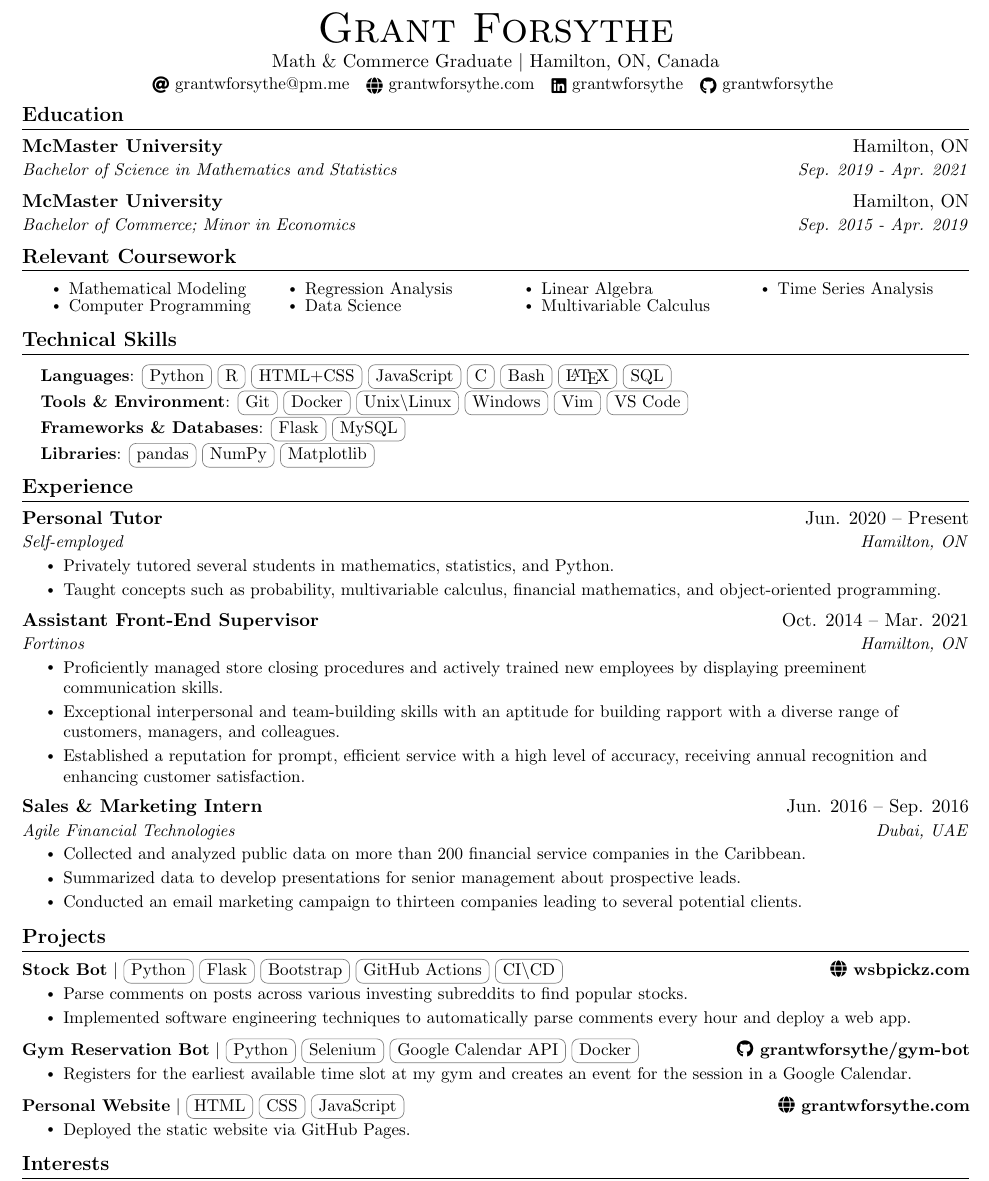
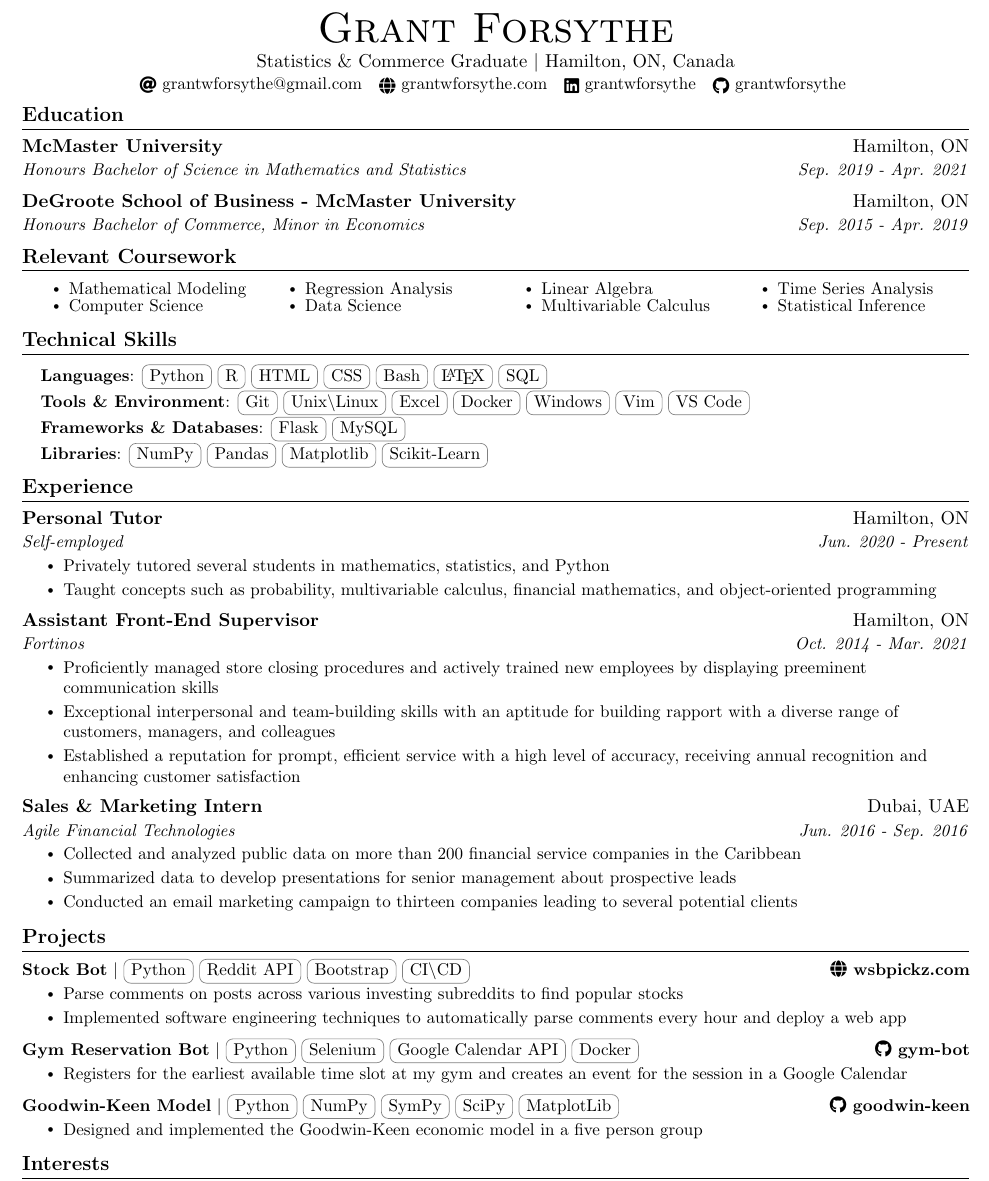
Before and after one commit to grantwforsythe/resume, a LaTeX CV (resume.tex): part of the page, cut so that both start at the same text. Compiled offline with pdfLaTeX.

Commit message:
Change email address and add economic model to project

```diff
--- a/resume.tex
+++ b/resume.tex
@@ -127,8 +127,8 @@
 %----------HEADING----------
 \begin{center}
     {\Huge \scshape Grant Forsythe} \\ \vspace{1pt}
-    Math \& Commerce Graduate $\vert$ Hamilton, ON, Canada \\ \vspace{1pt}
-    \small \raisebox{-0.1\height}\faAt\ \href{mailto:grantwforsythe@pm.me}{grantwforsythe@pm.me} ~ \href{https://www.grantwforsythe.com}{\raisebox{-0.2\height}\faGlobe\  grantwforsythe.com} ~
+    Statistics \& Commerce Graduate $\vert$ Hamilton, ON, Canada \\ \vspace{1pt}
+    \small \raisebox{-0.1\height}\faAt\ \href{mailto:grantwforsythe@gmail.com}{grantwforsythe@gmail.com} ~ \href{https://www.grantwforsythe.com}{\raisebox{-0.2\height}\faGlobe\  grantwforsythe.com} ~
     \href{https://linkedin.com/in/grantwforsythe/}{\raisebox{-0.2\height}\faLinkedin\ grantwforsythe}  ~
     \href{https://github.com/grantwforsythe}{\raisebox{-0.2\height}\faGithub\ grantwforsythe}
     \vspace{-8pt}
@@ -139,10 +139,10 @@
   \resumeSubHeadingListStart
     \resumeSubheading
       {McMaster University}{Hamilton, ON}
-      {Bachelor of Science in Mathematics and Statistics}{Sep. 2019 - Apr. 2021}
+      {Honours Bachelor of Science in Mathematics and Statistics}{Sep. 2019 - Apr. 2021}
     \resumeSubheading
-      {McMaster University}{Hamilton, ON}
-      {Bachelor of Commerce; Minor in Economics}{Sep. 2015 - Apr. 2019}
+      {DeGroote School of Business - McMaster University}{Hamilton, ON}
+      {Honours Bachelor of Commerce, Minor in Economics}{Sep. 2015 - Apr. 2019}
   \resumeSubHeadingListEnd
 \vspace{-13pt}
 
@@ -152,12 +152,13 @@
         \begin{multicols}{4}
             \begin{itemize}[itemsep=-5pt, parsep=3pt]
                 \item\small Mathematical Modeling
-                \item Computer Programming
+                \item Computer Science
                 \item Regression Analysis
                 \item Data Science
                 \item Linear Algebra
                 \item Multivariable Calculus
                 \item Time Series Analysis
+                \item Statistical Inference
             \end{itemize}
         \end{multicols}
         \vspace*{2.0\multicolsep}
@@ -168,10 +169,10 @@
 \section{Technical Skills}
  \begin{itemize}[leftmargin=0.15in, label={}]
     \small{\item{
-     \textbf{Languages}{: \cvtag{Python}\cvtag{R}\cvtag{HTML+CSS}\cvtag{JavaScript}\cvtag{C}\cvtag{Bash}\cvtag{\LaTeX}\cvtag{SQL}} \\
-     \textbf{Tools \& Environment}{: \cvtag{Git}\cvtag{Docker}\cvtag{Unix\textbackslash{Linux}}\cvtag{Windows}\cvtag{Vim}\cvtag{VS Code}} \\
+     \textbf{Languages}{: \cvtag{Python}\cvtag{R}\cvtag{HTML}\cvtag{CSS}\cvtag{Bash}\cvtag{\LaTeX}\cvtag{SQL}} \\
+     \textbf{Tools \& Environment}{: \cvtag{Git}\cvtag{Unix\textbackslash{Linux}}\cvtag{Excel}\cvtag{Docker}\cvtag{Windows}\cvtag{Vim}\cvtag{VS Code}} \\
      \textbf{Frameworks \& Databases}{: \cvtag{Flask}\cvtag{MySQL}} \\
- 	 \textbf{Libraries}{: \cvtag{pandas}\cvtag{NumPy}\cvtag{Matplotlib}}}}
+ 	 \textbf{Libraries}{: \cvtag{NumPy}\cvtag{Pandas}\cvtag{Matplotlib}\cvtag{Scikit-Learn}}}}
  \end{itemize}
 \vspace{-20pt}
 
@@ -180,29 +181,29 @@
   \resumeSubHeadingListStart
 
     \resumeSubheading
-      {Personal Tutor}{Jun. 2020 -- Present}
-      {Self-employed}{Hamilton, ON}
+      {Personal Tutor}{Hamilton, ON}
+      {Self-employed}{Jun. 2020 - Present}
       \resumeItemListStart
-        \resumeItem{Privately tutored several students in mathematics, statistics, and Python.}
-        \resumeItem{Taught concepts such as probability, multivariable calculus, financial mathematics, and object-oriented programming.}
+        \resumeItem{Privately tutored several students in mathematics, statistics, and Python}
+        \resumeItem{Taught concepts such as probability, multivariable calculus, financial mathematics, and object-oriented programming}
       \resumeItemListEnd
 
     \resumeSubheading
-      {Assistant Front-End Supervisor}{Oct. 2014 -- Mar. 2021}
-      {Fortinos}{Hamilton, ON}
+      {Assistant Front-End Supervisor}{Hamilton, ON}
+      {Fortinos}{Oct. 2014 - Mar. 2021}
       \resumeItemListStart
-        \resumeItem{Proficiently managed store closing procedures and actively trained new employees by displaying preeminent communication skills.}
-        \resumeItem{Exceptional interpersonal and team-building skills with an aptitude for building rapport with a diverse range of customers, managers, and colleagues.}
-        \resumeItem{Established a reputation for prompt, efficient service with a high level of accuracy, receiving annual recognition and enhancing customer satisfaction.}
+        \resumeItem{Proficiently managed store closing procedures and actively trained new employees by displaying preeminent communication skills}
+        \resumeItem{Exceptional interpersonal and team-building skills with an aptitude for building rapport with a diverse range of customers, managers, and colleagues}
+        \resumeItem{Established a reputation for prompt, efficient service with a high level of accuracy, receiving annual recognition and enhancing customer satisfaction}
     \resumeItemListEnd
 
     \resumeSubheading
-      {Sales \& Marketing Intern}{Jun. 2016 -- Sep. 2016}
-      {Agile Financial Technologies}{Dubai, UAE}
+      {Sales \& Marketing Intern}{Dubai, UAE}
+      {Agile Financial Technologies}{Jun. 2016 - Sep. 2016}
       \resumeItemListStart
-        \resumeItem{Collected and analyzed public data on more than 200 financial service companies in the Caribbean.}
-        \resumeItem{Summarized data to develop presentations for senior management about prospective leads.}
-        \resumeItem{Conducted an email marketing campaign to thirteen companies leading to several potential clients.}
+        \resumeItem{Collected and analyzed public data on more than 200 financial service companies in the Caribbean}
+        \resumeItem{Summarized data to develop presentations for senior management about prospective leads}
+        \resumeItem{Conducted an email marketing campaign to thirteen companies leading to several potential clients}
     \resumeItemListEnd
 
   \resumeSubHeadingListEnd
@@ -213,24 +214,24 @@
     \resumeSubHeadingListStart
     \vspace{-5pt}
      \resumeProjectHeading
-	    {\textbf{Stock Bot} $|$ \cvtag{Python}\cvtag{Flask}\cvtag{Bootstrap}\cvtag{GitHub Actions}\cvtag{CI\textbackslash{CD}}}{\faGlobe{\href{https://www.wsbpickz.com}{ wsbpickz.com}}}
+	    {\textbf{Stock Bot} $|$ \cvtag{Python}\cvtag{Reddit API}\cvtag{Bootstrap}\cvtag{CI\textbackslash{CD}}}{\faGlobe{\href{https://www.wsbpickz.com}{ wsbpickz.com}}}
 	    \resumeItemListStart
-	    \resumeItem{Parse comments on posts across various investing subreddits to find popular stocks.}
-	    \resumeItem{Implemented software engineering techniques to automatically parse comments every hour and deploy a web app.}
+	    \resumeItem{Parse comments on posts across various investing subreddits to find popular stocks}
+	    \resumeItem{Implemented software engineering techniques to automatically parse comments every hour and deploy a web app}
 	    \resumeItemListEnd
 	    \vspace{-15pt}
 
       \resumeProjectHeading
-          {\textbf{Gym Reservation Bot} $|$ \cvtag{Python}\cvtag{Selenium}\cvtag{Google Calendar API}\cvtag{Docker}}{\faGithub{\href{https://github.com/grantwforsythe/gym-bot}{ grantwforsythe/gym-bot}}}
+          {\textbf{Gym Reservation Bot} $|$ \cvtag{Python}\cvtag{Selenium}\cvtag{Google Calendar API}\cvtag{Docker}}{\faGithub{\href{https://github.com/grantwforsythe/gym-bot}{ gym-bot}}}
           \resumeItemListStart
-            \resumeItem{Registers for the earliest available time slot at my gym and creates an event for the session in a Google Calendar.}
+            \resumeItem{Registers for the earliest available time slot at my gym and creates an event for the session in a Google Calendar}
       	  \resumeItemListEnd
       	  \vspace{-15pt}
 
       \resumeProjectHeading
-          {\textbf{Personal Website} $|$ \cvtag{HTML}\cvtag{CSS}\cvtag{JavaScript}}{\faGlobe{\href{https://www.grantwforsythe.com}{ grantwforsythe.com}}}
+          {\textbf{Goodwin-Keen Model} $|$ \cvtag{Python}\cvtag{NumPy}\cvtag{SymPy}\cvtag{SciPy}\cvtag{MatplotLib}}{\faGithub{\href{https://github.com/grantwforsythe/goodwin-keen-model/blob/master/docs/report.pdf}{ goodwin-keen}}}
           \resumeItemListStart
-            \resumeItem{Deployed the static website via GitHub Pages.}
+            \resumeItem{Designed and implemented the Goodwin-Keen economic model in a five person group}
           \resumeItemListEnd
 
     \resumeSubHeadingListEnd
```
Also changed, not shown: resume.pdf.
